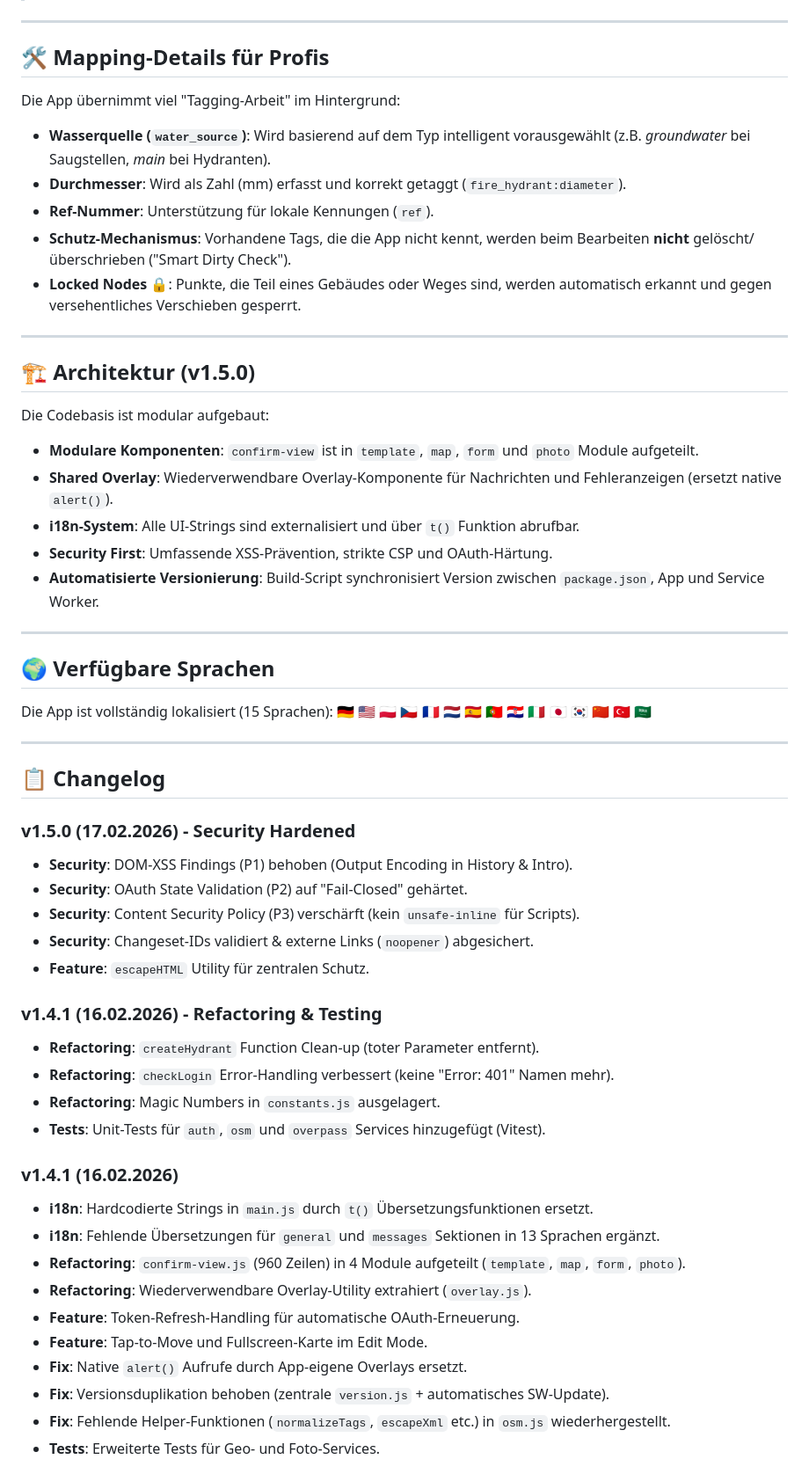
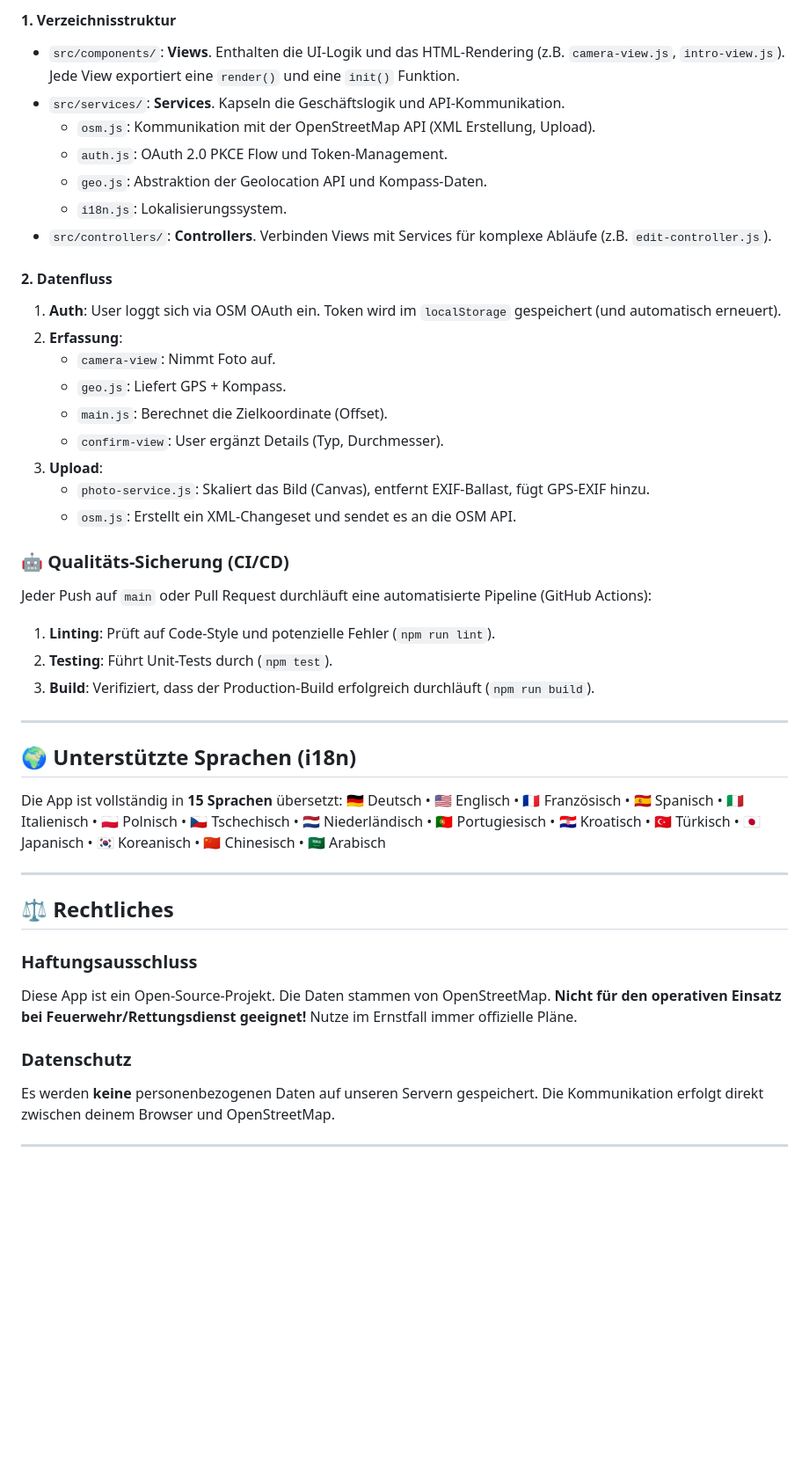
Before and after one commit to FrnkMrz/hydranten-app, a Markdown page: README.md, the part around one of its changes. Shown at 88% size. Rendered like a GitHub page; blank space fills up the shorter version.

Commit message:
docs: Update README with detailed technical architecture

```diff
--- a/README.md
+++ b/README.md
@@ -59,60 +59,48 @@ Die App unterscheidet visuell und logisch zwischen verschiedenen Wasserentnahmes
+#### 1. Verzeichnisstruktur
+*   `src/components/`: **Views**. Enthalten die UI-Logik und das HTML-Rendering (z.B. `camera-view.js`, `intro-view.js`). Jede View exportiert eine `render()` und eine `init()` Funktion.
+*   `src/services/`: **Services**. Kapseln die Geschäftslogik und API-Kommunikation.
+    *   `osm.js`: Kommunikation mit der OpenStreetMap API (XML Erstellung, Upload).
+    *   `auth.js`: OAuth 2.0 PKCE Flow und Token-Management.
+    *   `geo.js`: Abstraktion der Geolocation API und Kompass-Daten.
+    *   `i18n.js`: Lokalisierungssystem.
+*   `src/controllers/`: **Controllers**. Verbinden Views mit Services für komplexe Abläufe (z.B. `edit-controller.js`).
+
+#### 2. Datenfluss
+1.  **Auth**: User loggt sich via OSM OAuth ein. Token wird im `localStorage` gespeichert (und automatisch erneuert).
+2.  **Erfassung**:
+    *   `camera-view`: Nimmt Foto auf.
+    *   `geo.js`: Liefert GPS + Kompass.
+    *   `main.js`: Berechnet die Zielkoordinate (Offset).
+    *   `confirm-view`: User ergänzt Details (Typ, Durchmesser).
+3.  **Upload**:
+    *   `photo-service.js`: Skaliert das Bild (Canvas), entfernt EXIF-Ballast, fügt GPS-EXIF hinzu.
+    *   `osm.js`: Erstellt ein XML-Changeset und sendet es an die OSM API.
+
+### 🤖 Qualitäts-Sicherung (CI/CD)
+
+Jeder Push auf `main` oder Pull Request durchläuft eine automatisierte Pipeline (GitHub Actions):
+1.  **Linting**: Prüft auf Code-Style und potenzielle Fehler (`npm run lint`).
+2.  **Testing**: Führt Unit-Tests durch (`npm test`).
+3.  **Build**: Verifiziert, dass der Production-Build erfolgreich durchläuft (`npm run build`).
 
 ---
 
-## 🛠️ Mapping-Details für Profis
+## 🌍 Unterstützte Sprachen (i18n)
 
-Die App übernimmt viel "Tagging-Arbeit" im Hintergrund:
-
-*   **Wasserquelle (`water_source`)**: Wird basierend auf dem Typ intelligent vorausgewählt (z.B. *groundwater* bei Saugstellen, *main* bei Hydranten).
-*   **Durchmesser**: Wird als Zahl (mm) erfasst und korrekt getaggt (`fire_hydrant:diameter`).
-*   **Ref-Nummer**: Unterstützung für lokale Kennungen (`ref`).
-*   **Schutz-Mechanismus**: Vorhandene Tags, die die App nicht kennt, werden beim Bearbeiten **nicht** gelöscht/überschrieben ("Smart Dirty Check").
-*   **Locked Nodes 🔒**: Punkte, die Teil eines Gebäudes oder Weges sind, werden automatisch erkannt und gegen versehentliches Verschieben gesperrt.
+Die App ist vollständig in **15 Sprachen** übersetzt:
+🇩🇪 Deutsch • 🇺🇸 Englisch • 🇫🇷 Französisch • 🇪🇸 Spanisch • 🇮🇹 Italienisch • 🇵🇱 Polnisch • 🇨🇿 Tschechisch • 🇳🇱 Niederländisch • 🇵🇹 Portugiesisch • 🇭🇷 Kroatisch • 🇹🇷 Türkisch • 🇯🇵 Japanisch • 🇰🇷 Koreanisch • 🇨🇳 Chinesisch • 🇸🇦 Arabisch
 
 ---
 
-## 🏗️ Architektur (v1.5.0)
+## ⚖️ Rechtliches
 
-Die Codebasis ist modular aufgebaut:
+### Haftungsausschluss
+Diese App ist ein Open-Source-Projekt. Die Daten stammen von OpenStreetMap.
+**Nicht für den operativen Einsatz bei Feuerwehr/Rettungsdienst geeignet!**
+Nutze im Ernstfall immer offizielle Pläne.
 
-*   **Modulare Komponenten**: `confirm-view` ist in `template`, `map`, `form` und `photo` Module aufgeteilt.
-*   **Shared Overlay**: Wiederverwendbare Overlay-Komponente für Nachrichten und Fehleranzeigen (ersetzt native `alert()`).
-*   **i18n-System**: Alle UI-Strings sind externalisiert und über `t()` Funktion abrufbar.
-*   **Security First**: Umfassende XSS-Prävention, strikte CSP und OAuth-Härtung.
-*   **Automatisierte Versionierung**: Build-Script synchronisiert Version zwischen `package.json`, App und Service Worker.
+### Datenschutz
+Es werden **keine** personenbezogenen Daten auf unseren Servern gespeichert. Die Kommunikation erfolgt direkt zwischen deinem Browser und OpenStreetMap.
 
 ---
 
-## 🌍 Verfügbare Sprachen
-Die App ist vollständig lokalisiert (15 Sprachen):
-🇩🇪 🇺🇸 🇵🇱 🇨🇿 🇫🇷 🇳🇱 🇪🇸 🇵🇹 🇭🇷 🇮🇹 🇯🇵 🇰🇷 🇨🇳 🇹🇷 🇸🇦
-
----
-
-## 📋 Changelog
-
-### v1.5.0 (17.02.2026) - Security Hardened
-*   **Security**: DOM-XSS Findings (P1) behoben (Output Encoding in History & Intro).
-*   **Security**: OAuth State Validation (P2) auf "Fail-Closed" gehärtet.
-*   **Security**: Content Security Policy (P3) verschärft (kein `unsafe-inline` für Scripts).
-*   **Security**: Changeset-IDs validiert & externe Links (`noopener`) abgesichert.
-*   **Feature**: `escapeHTML` Utility für zentralen Schutz.
-
-### v1.4.1 (16.02.2026) - Refactoring & Testing
-*   **Refactoring**: `createHydrant` Function Clean-up (toter Parameter entfernt).
-*   **Refactoring**: `checkLogin` Error-Handling verbessert (keine "Error: 401" Namen mehr).
-*   **Refactoring**: Magic Numbers in `constants.js` ausgelagert.
-*   **Tests**: Unit-Tests für `auth`, `osm` und `overpass` Services hinzugefügt (Vitest).
-
-### v1.4.1 (16.02.2026)
-*   **i18n**: Hardcodierte Strings in `main.js` durch `t()` Übersetzungsfunktionen ersetzt.
-*   **i18n**: Fehlende Übersetzungen für `general` und `messages` Sektionen in 13 Sprachen ergänzt.
-*   **Refactoring**: `confirm-view.js` (960 Zeilen) in 4 Module aufgeteilt (`template`, `map`, `form`, `photo`).
-*   **Refactoring**: Wiederverwendbare Overlay-Utility extrahiert (`overlay.js`).
-*   **Feature**: Token-Refresh-Handling für automatische OAuth-Erneuerung.
-*   **Feature**: Tap-to-Move und Fullscreen-Karte im Edit Mode.
-*   **Fix**: Native `alert()` Aufrufe durch App-eigene Overlays ersetzt.
-*   **Fix**: Versionsduplikation behoben (zentrale `version.js` + automatisches SW-Update).
-*   **Fix**: Fehlende Helper-Funktionen (`normalizeTags`, `escapeXml` etc.) in `osm.js` wiederhergestellt.
-*   **Tests**: Erweiterte Tests für Geo- und Foto-Services.
-
```
Also changed, not shown: other parts of README.md (+31 -51 lines).
